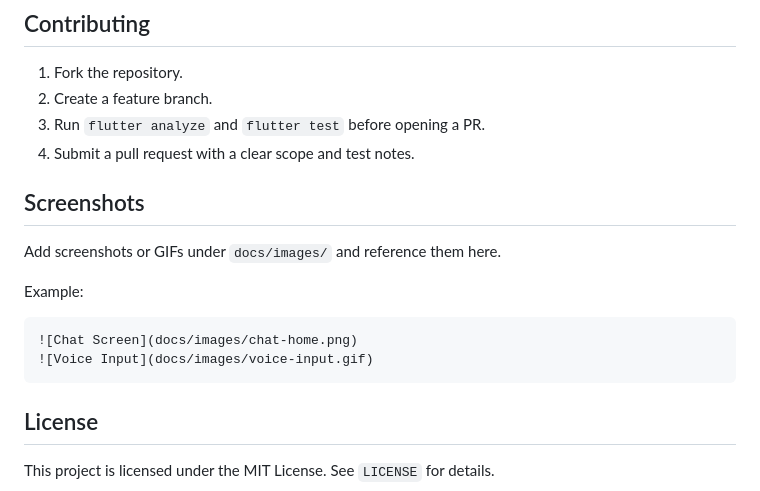
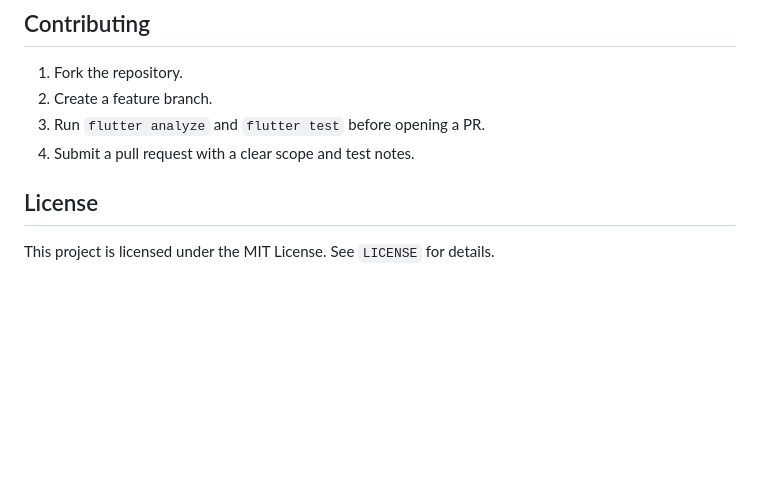
Before and after one commit to GarbaJohnAshifa/Amcha-ai-isg, a Markdown page: README.md, the part around the change. Drawn GitHub-style; blank space fills up the shorter version.

Commit message:
Edited the Readme. md

````diff
--- a/README.md
+++ b/README.md
@@ -126,16 +126,6 @@ flutter test
 3. Run `flutter analyze` and `flutter test` before opening a PR.
 4. Submit a pull request with a clear scope and test notes.
 
-## Screenshots
-
-Add screenshots or GIFs under `docs/images/` and reference them here.
-
-Example:
-
-```md
-![Chat Screen](docs/images/chat-home.png)
-![Voice Input](docs/images/voice-input.gif)
-```
 
 ## License
 
````
